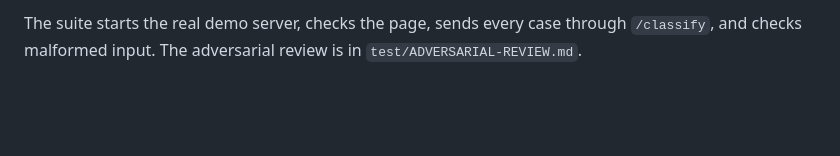
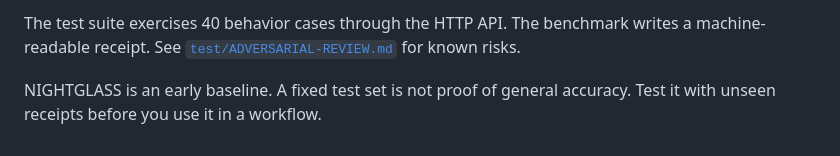
Before and after one commit to acoyfellow/nightglass, a Markdown page: README.md, the part around one of its changes. GitHub-like rendering; blank space fills up the shorter version.

````diff
--- a/README.md
+++ b/README.md
@@ -92,3 +136,5 @@ npm test
 ```
 
-The suite starts the real demo server, checks the page, sends every case through `/classify`, and checks malformed input. The adversarial review is in `test/ADVERSARIAL-REVIEW.md`.
+The test suite exercises 40 behavior cases through the HTTP API. The benchmark writes a machine-readable receipt. See [`test/ADVERSARIAL-REVIEW.md`](test/ADVERSARIAL-REVIEW.md) for known risks.
+
+NIGHTGLASS is an early baseline. A fixed test set is not proof of general accuracy. Test it with unseen receipts before you use it in a workflow.
````
Also changed, not shown: other parts of README.md (+107 -63 lines).
